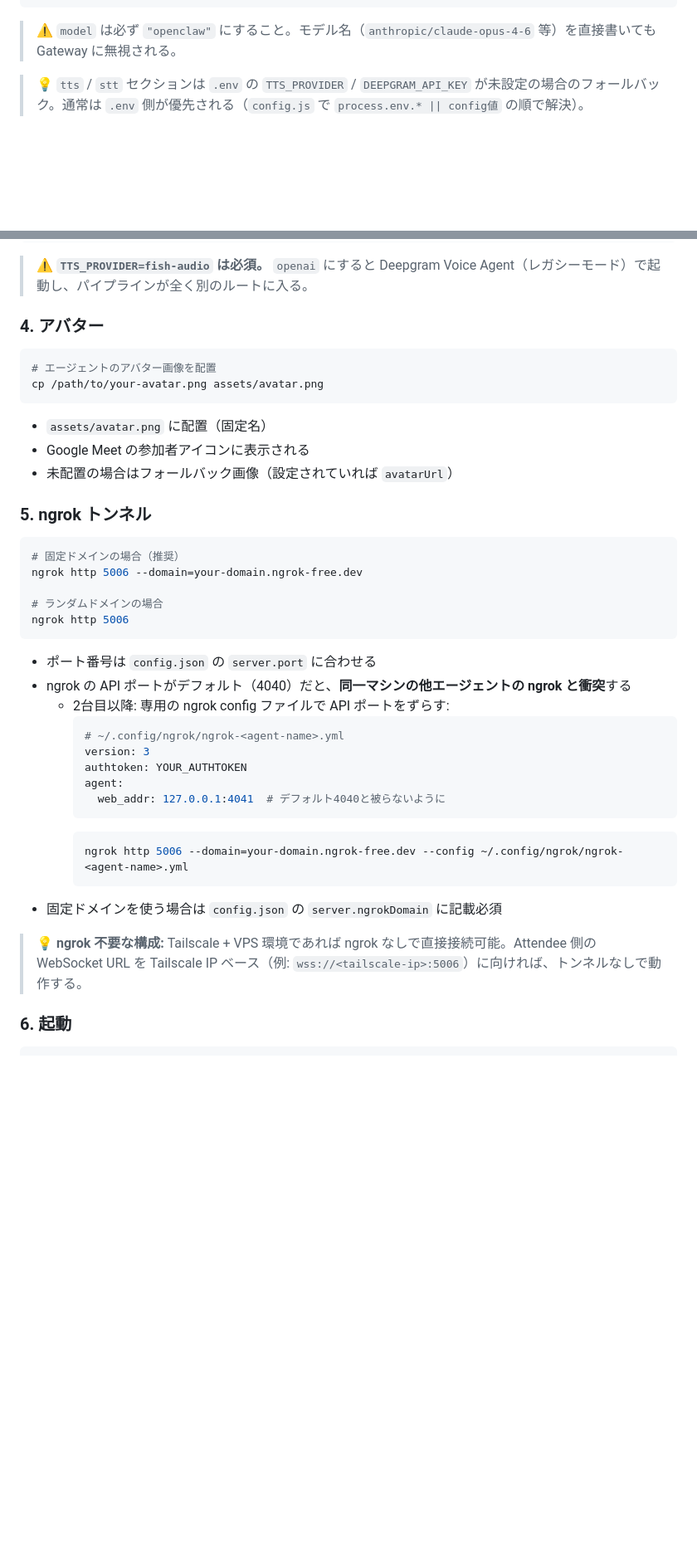
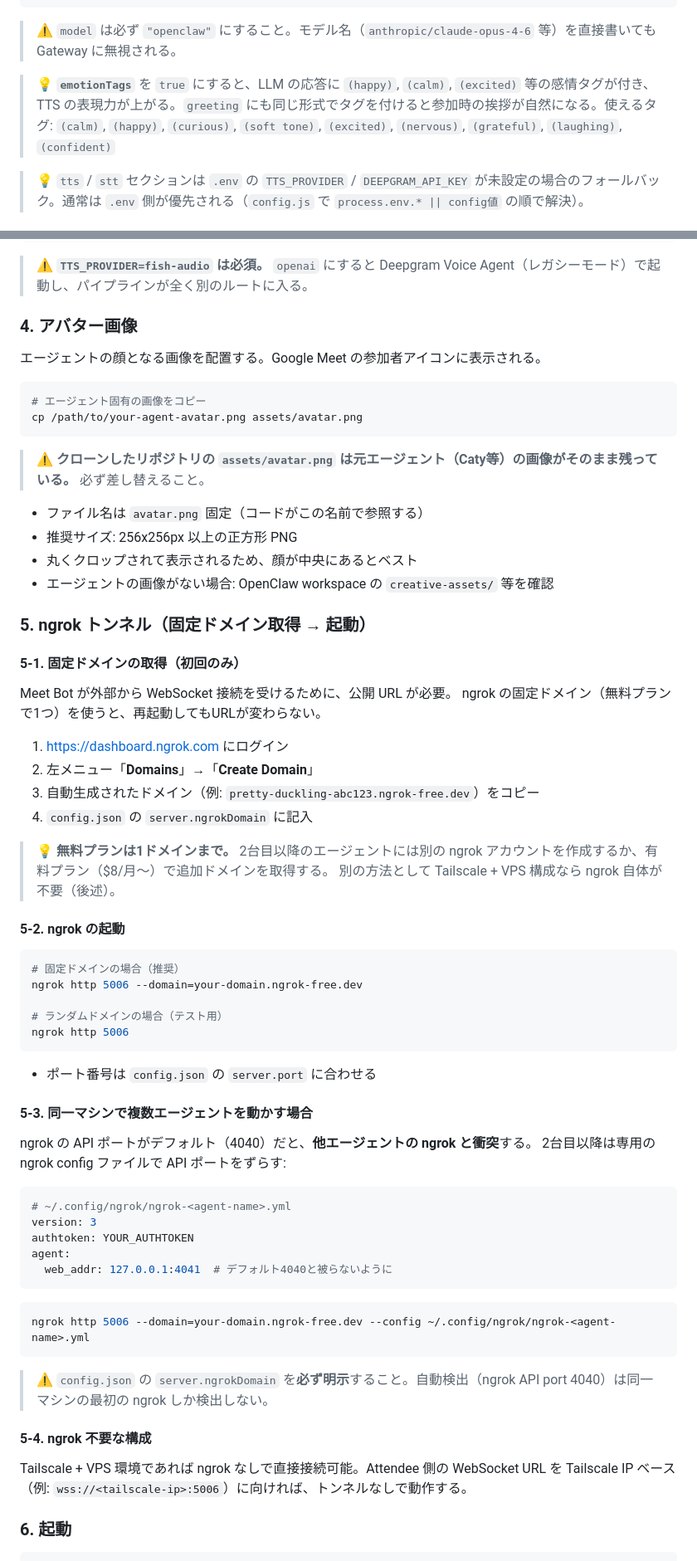
Before and after one commit to caty-ai/meetmate, a Markdown page: docs/setup-guide.md, 2 parts joined by grey strips. Shown at 83% size. Rendered like a GitHub page; blank space fills up the shorter version.

Commit message:
docs: enhance setup guide with ngrok domain setup, avatar, emotionTags, greeting
- setup-guide: Add ngrok fixed domain acquisition steps (5-1 to 5-4)
- setup-guide: Expand avatar section with size recommendations and clone warning
- setup-guide: Add emotionTags field and emotion tag reference to config section
- setup-guide: Add agent.name field documentation
- deploy-checklist: Add ngrok domain acquisition to Phase 1 prerequisites
- deploy-checklist: Add emotionTags to Phase 2 config checklist
- deploy-checklist: Add greeting/name/ngrok domain to Lessons Learned table

````diff
--- a/docs/setup-guide.md
+++ b/docs/setup-guide.md
@@ -87,6 +88,8 @@ cp config.json.example config.json
 ```
 
 > ⚠️ `model` は必ず `"openclaw"` にすること。モデル名（`anthropic/claude-opus-4-6` 等）を直接書いても Gateway に無視される。
+
+> 💡 **`emotionTags`** を `true` にすると、LLM の応答に `(happy)`, `(calm)`, `(excited)` 等の感情タグが付き、TTS の表現力が上がる。`greeting` にも同じ形式でタグを付けると参加時の挨拶が自然になる。使えるタグ: `(calm)`, `(happy)`, `(curious)`, `(soft tone)`, `(excited)`, `(nervous)`, `(grateful)`, `(laughing)`, `(confident)`
 
 > 💡 `tts` / `stt` セクションは `.env` の `TTS_PROVIDER` / `DEEPGRAM_API_KEY` が未設定の場合のフォールバック。通常は `.env` 側が優先される（`config.js` で `process.env.* || config値` の順で解決）。
 
@@ -118,43 +121,71 @@ TTS_PROVIDER=fish-audio
 
 > ⚠️ **`TTS_PROVIDER=fish-audio` は必須。** `openai` にすると Deepgram Voice Agent（レガシーモード）で起動し、パイプラインが全く別のルートに入る。
 
-### 4. アバター
+### 4. アバター画像
+
+エージェントの顔となる画像を配置する。Google Meet の参加者アイコンに表示される。
 
 ```bash
-# エージェントのアバター画像を配置
-cp /path/to/your-avatar.png assets/avatar.png
+# エージェント固有の画像をコピー
+cp /path/to/your-agent-avatar.png assets/avatar.png
 ```
 
-- `assets/avatar.png` に配置（固定名）
-- Google Meet の参加者アイコンに表示される
-- 未配置の場合はフォールバック画像（設定されていれば `avatarUrl`）
+> ⚠️ **クローンしたリポジトリの `assets/avatar.png` は元エージェント（Caty等）の画像がそのまま残っている。** 必ず差し替えること。
 
-### 5. ngrok トンネル
+- ファイル名は `avatar.png` 固定（コードがこの名前で参照する）
+- 推奨サイズ: 256x256px 以上の正方形 PNG
+- 丸くクロップされて表示されるため、顔が中央にあるとベスト
+- エージェントの画像がない場合: OpenClaw workspace の `creative-assets/` 等を確認
+
+### 5. ngrok トンネル（固定ドメイン取得 → 起動）
+
+#### 5-1. 固定ドメインの取得（初回のみ）
+
+Meet Bot が外部から WebSocket 接続を受けるために、公開 URL が必要。
+ngrok の固定ドメイン（無料プランで1つ）を使うと、再起動してもURLが変わらない。
+
+1. https://dashboard.ngrok.com にログイン
+2. 左メニュー「**Domains**」→「**Create Domain**」
+3. 自動生成されたドメイン（例: `pretty-duckling-abc123.ngrok-free.dev`）をコピー
+4. `config.json` の `server.ngrokDomain` に記入
+
+> 💡 **無料プランは1ドメインまで。** 2台目以降のエージェントには別の ngrok アカウントを作成するか、有料プラン（$8/月〜）で追加ドメインを取得する。
+> 別の方法として Tailscale + VPS 構成なら ngrok 自体が不要（後述）。
+
+#### 5-2. ngrok の起動
 
 ```bash
 # 固定ドメインの場合（推奨）
 ngrok http 5006 --domain=your-domain.ngrok-free.dev
 
-# ランダムドメインの場合
+# ランダムドメインの場合（テスト用）
 ngrok http 5006
 ```
 
 - ポート番号は `config.json` の `server.port` に合わせる
-- ngrok の API ポートがデフォルト（4040）だと、**同一マシンの他エージェントの ngrok と衝突**する
-  - 2台目以降: 専用の ngrok config ファイルで API ポートをずらす:
-    ```yaml
-    # ~/.config/ngrok/ngrok-<agent-name>.yml
-    version: 3
-    authtoken: YOUR_AUTHTOKEN
-    agent:
-      web_addr: 127.0.0.1:4041  # デフォルト4040と被らないように
-    ```
-    ```bash
-    ngrok http 5006 --domain=your-domain.ngrok-free.dev --config ~/.config/ngrok/ngrok-<agent-name>.yml
-    ```
-- 固定ドメインを使う場合は `config.json` の `server.ngrokDomain` に記載必須
 
-> 💡 **ngrok 不要な構成:** Tailscale + VPS 環境であれば ngrok なしで直接接続可能。Attendee 側の WebSocket URL を Tailscale IP ベース（例: `wss://<tailscale-ip>:5006`）に向ければ、トンネルなしで動作する。
+#### 5-3. 同一マシンで複数エージェントを動かす場合
+
+ngrok の API ポートがデフォルト（4040）だと、**他エージェントの ngrok と衝突**する。
+2台目以降は専用の ngrok config ファイルで API ポートをずらす:
+
+```yaml
+# ~/.config/ngrok/ngrok-<agent-name>.yml
+version: 3
+authtoken: YOUR_AUTHTOKEN
+agent:
+  web_addr: 127.0.0.1:4041  # デフォルト4040と被らないように
+```
+
+```bash
+ngrok http 5006 --domain=your-domain.ngrok-free.dev --config ~/.config/ngrok/ngrok-<agent-name>.yml
+```
+
+> ⚠️ `config.json` の `server.ngrokDomain` を**必ず明示**すること。自動検出（ngrok API port 4040）は同一マシンの最初の ngrok しか検出しない。
+
+#### 5-4. ngrok 不要な構成
+
+Tailscale + VPS 環境であれば ngrok なしで直接接続可能。Attendee 側の WebSocket URL を Tailscale IP ベース（例: `wss://<tailscale-ip>:5006`）に向ければ、トンネルなしで動作する。
 
 ### 6. 起動
 
````
Also changed, not shown: other parts of docs/setup-guide.md (+4 -3 lines), docs/deploy-checklist.md (+11 -5 lines).
